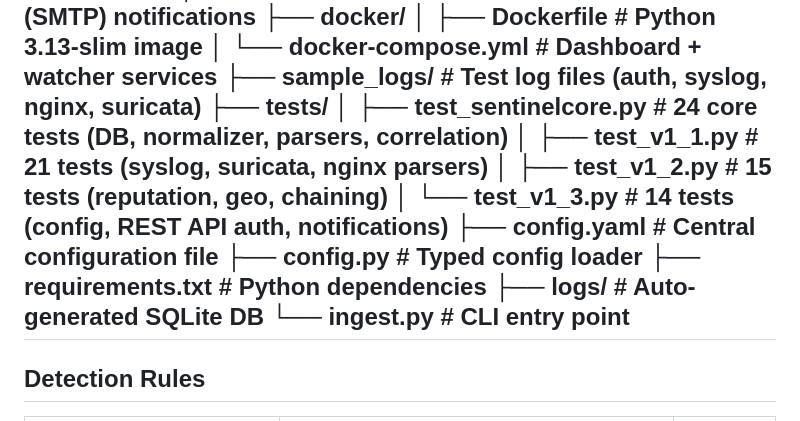
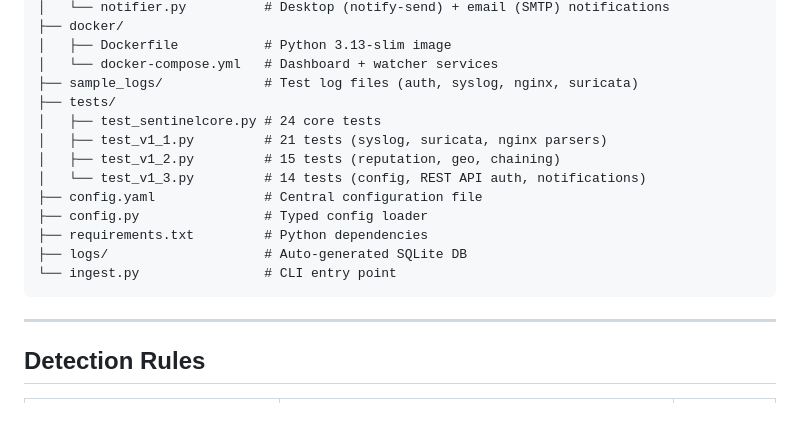
Before and after one commit to jrparra2023/sentinelcore, a Markdown page: README.md, the part around one of its changes. GitHub-like rendering.

Commit message:
docs: fix Project Structure formatting

````diff
--- a/README.md
+++ b/README.md
@@ -70,7 +72,7 @@ sentinelcore/
 │   └── docker-compose.yml   # Dashboard + watcher services
 ├── sample_logs/             # Test log files (auth, syslog, nginx, suricata)
 ├── tests/
-│   ├── test_sentinelcore.py # 24 core tests (DB, normalizer, parsers, correlation)
+│   ├── test_sentinelcore.py # 24 core tests
 │   ├── test_v1_1.py         # 21 tests (syslog, suricata, nginx parsers)
 │   ├── test_v1_2.py         # 15 tests (reputation, geo, chaining)
 │   └── test_v1_3.py         # 14 tests (config, REST API auth, notifications)
@@ -79,6 +81,9 @@ sentinelcore/
 ├── requirements.txt         # Python dependencies
 ├── logs/                    # Auto-generated SQLite DB
 └── ingest.py                # CLI entry point
+```
+
+
 ---
 
 ## Detection Rules
````
Also changed, not shown: other parts of README.md (+2 -0 lines).
